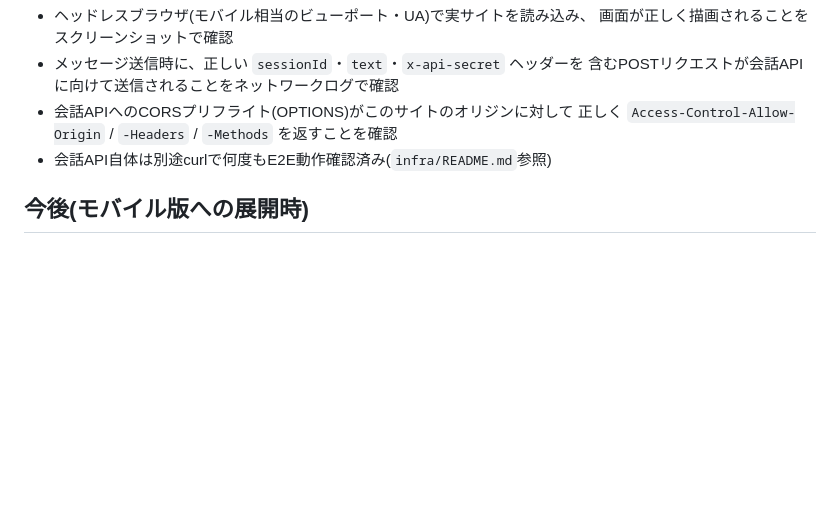
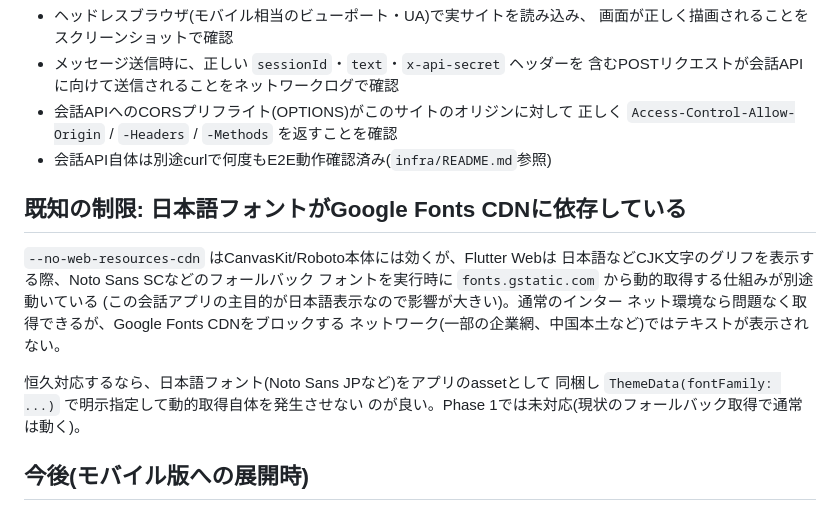
Before and after one commit to ricturuit/voice-ai-partner, a Markdown page: app/README.md, the part around the change. Drawn GitHub-style; blank space fills up the shorter version.

Commit message:
Document CJK font CDN dependency as a known Phase1 limitation

```diff
--- a/app/README.md
+++ b/app/README.md
@@ -89,6 +89,19 @@ aws s3 sync build/web s3://voice-ai-partner-web-568529252964-ap-northeast-1/ \
   正しく `Access-Control-Allow-Origin` / `-Headers` / `-Methods` を返すことを確認
 - 会話API自体は別途curlで何度もE2E動作確認済み(`infra/README.md`参照)
 
+## 既知の制限: 日本語フォントがGoogle Fonts CDNに依存している
+
+`--no-web-resources-cdn` はCanvasKit/Roboto本体には効くが、Flutter Webは
+日本語などCJK文字のグリフを表示する際、Noto Sans SCなどのフォールバック
+フォントを実行時に `fonts.gstatic.com` から動的取得する仕組みが別途動いている
+(この会話アプリの主目的が日本語表示なので影響が大きい)。通常のインター
+ネット環境なら問題なく取得できるが、Google Fonts CDNをブロックする
+ネットワーク(一部の企業網、中国本土など)ではテキストが表示されない。
+
+恒久対応するなら、日本語フォント(Noto Sans JPなど)をアプリのassetとして
+同梱し `ThemeData(fontFamily: ...)` で明示指定して動的取得自体を発生させない
+のが良い。Phase 1では未対応(現状のフォールバック取得で通常は動く)。
+
 ## 今後(モバイル版への展開時)
 
 - `flutter create` の標準構成のため `flutter build ios` / `flutter build apk` は
```
